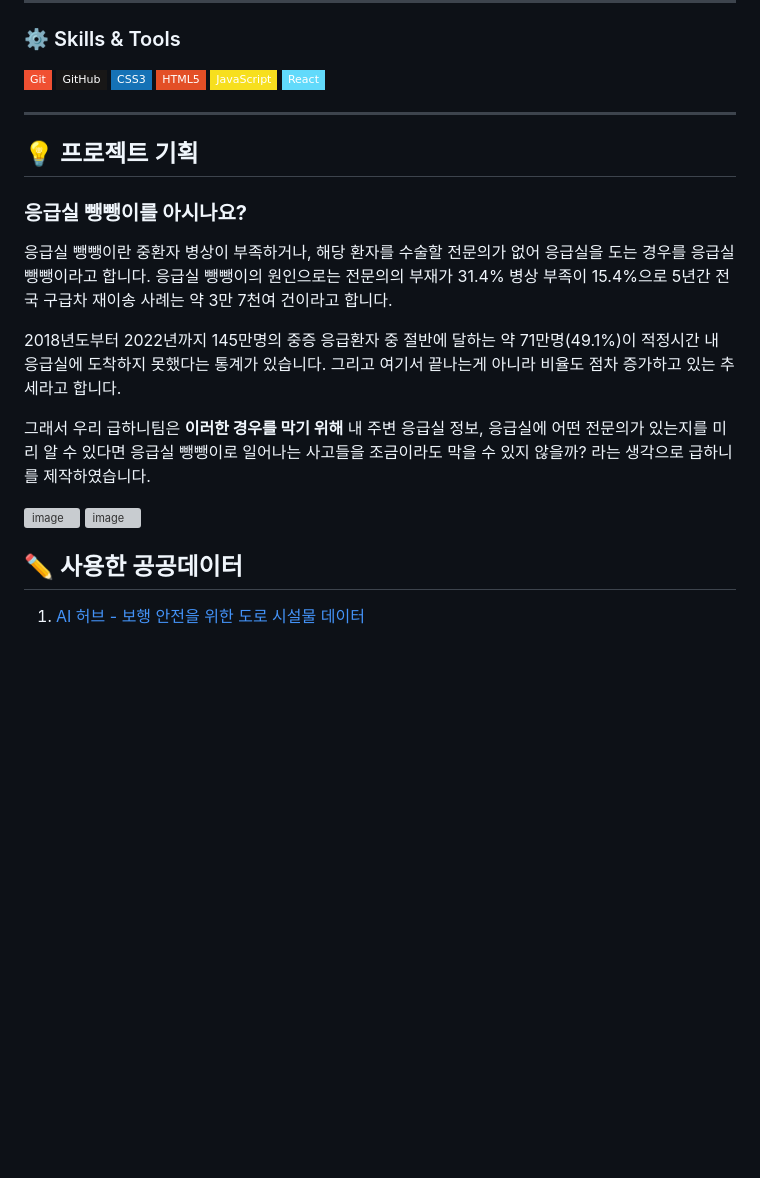
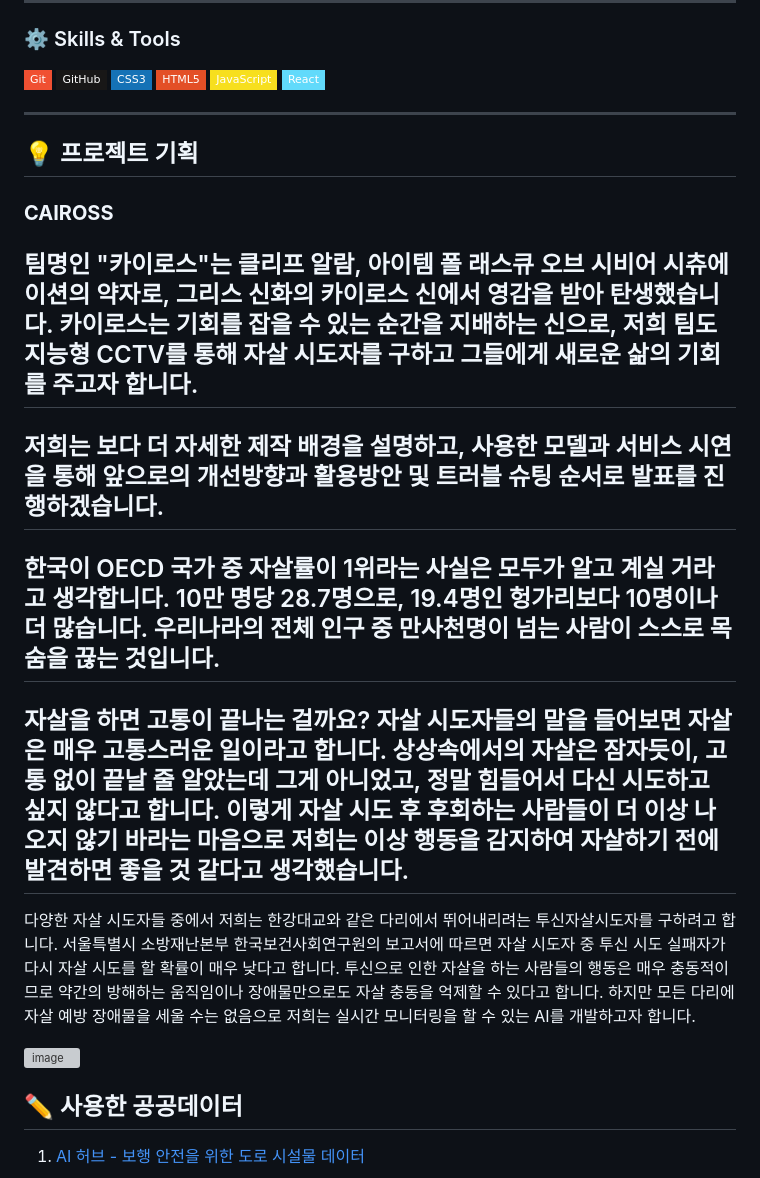
Before and after one commit to zzzxxcc123/CAIROSS, a Markdown page: README.md, the part around one of its changes. Rendered like a GitHub page; badges without logos; blank space fills up the shorter version; grey boxes are pictures that could not be loaded.

```diff
--- a/README.md
+++ b/README.md
@@ -13,20 +13,33 @@
 <img src="https://img.shields.io/badge/JavaScript-F7DF1E?style=flat-square&logo=JavaScript&logoColor=white"/>
 <img src="https://img.shields.io/badge/React-61DAFB?style=flat-square&logo=JavaScript&logoColor=white"/>
 
-
 -----------------
 ## 💡 프로젝트 기획
-### **응급실 뺑뺑이를 아시나요?**
-응급실 뺑뺑이란 중환자 병상이 부족하거나, 해당 환자를 수술할 전문의가 없어 응급실을 도는 경우를 응급실 뺑뺑이라고 합니다.
-응급실 뺑뺑이의 원인으로는 전문의의 부재가 31.4% 병상 부족이 15.4%으로 5년간 전국 구급차 재이송 사례는 약 3만 7천여 건이라고 합니다.
+### **CAIROSS**
+팀명인 "카이로스"는 클리프 알람, 아이템 폴 래스큐 오브 시비어 시츄에이션의 약자로,
+그리스 신화의 카이로스 신에서 영감을 받아 탄생했습니다.
+카이로스는 기회를 잡을 수 있는 순간을 지배하는 신으로,
+저희 팀도 지능형 CCTV를 통해 자살 시도자를 구하고 그들에게 새로운 삶의 기회를 주고자 합니다.
+--------------
+저희는 보다 더 자세한 제작 배경을 설명하고, 사용한 모델과 서비스 시연을 통해 앞으로의 개선방향과 활용방안 및 트러블 슈팅 순서로 발표를 진행하겠습니다.
+------------------------
+한국이 OECD 국가 중 자살률이 1위라는 사실은 모두가 알고 계실 거라고 생각합니다.
+10만 명당 28.7명으로, 19.4명인 헝가리보다 10명이나 더 많습니다.
+우리나라의 전체 인구 중 만사천명이 넘는 사람이 스스로 목숨을 끊는 것입니다.
+-------------------------
+자살을 하면 고통이 끝나는 걸까요?  자살 시도자들의 말을 들어보면 자살은 매우 고통스러운 일이라고 합니다.
+상상속에서의 자살은 잠자듯이, 고통 없이 끝날 줄 알았는데 그게 아니었고, 정말 힘들어서 다신 시도하고 싶지 않다고 합니다.
+이렇게 자살 시도 후 후회하는 사람들이 더 이상 나오지 않기 바라는 마음으로 저희는 이상 행동을 감지하여 자살하기 전에 발견하면 좋을 것 같다고 생각했습니다.
+------------------
+다양한 자살 시도자들 중에서 저희는 한강대교와 같은 다리에서 뛰어내리려는 투신자살시도자를 구하려고 합니다.
+서울특별시 소방재난본부 한국보건사회연구원의 보고서에 따르면
+자살 시도자 중 투신 시도 실패자가 다시 자살 시도를 할 확률이 매우 낮다고 합니다.
+투신으로 인한 자살을 하는 사람들의 행동은 매우 충동적이므로
+약간의 방해하는 움직임이나 장애물만으로도 자살 충동을 억제할 수 있다고 합니다.
+하지만 모든 다리에 자살 예방 장애물을 세울 수는 없음으로 저희는 실시간 모니터링을 할 수 있는 AI를 개발하고자 합니다.
 
-2018년도부터 2022년까지 145만명의 중증 응급환자 중 절반에 달하는 약 71만명(49.1%)이 적정시간 내 응급실에 도착하지 못했다는 통계가 있습니다.
-그리고 여기서 끝나는게 아니라 비율도 점차 증가하고 있는 추세라고 합니다.
 
-그래서 우리 급하니팀은 **이러한 경우를 막기 위해** 내 주변 응급실 정보, 응급실에 어떤 전문의가 있는지를 미리 알 수 있다면 응급실 뺑뺑이로 일어나는 사고들을 조금이라도 막을 수 있지 않을까? 라는 생각으로 급하니를 제작하였습니다.
-
-<img width="100%" alt="image" src="https://github.com/dev-aram/guphani_final/assets/135501045/ce14e397-5ac4-403b-b95d-f4ec9c1b29af">
-<img width="100%" alt="image" src="https://github.com/dev-aram/guphani_final/assets/135501045/b17fa957-b75c-4d68-93cd-1879e4ba49bb">
+<img width="100%" alt="image" src="https://github.com/zzzxxcc123/CAIROSS/assets/117971016/99aa75fa-ce46-4b2c-8349-b343db49f62b">
 
 ## ✏️ 사용한 공공데이터
 1. [AI 허브 - 보행 안전을 위한 도로 시설물 데이터](https://www.data.go.kr/tcs/dss/selectApiDataDetailView.do?publicDataPk=15000563](https://www.aihub.or.kr/aihubdata/data/view.do?currMenu=115&topMenu=100&dataSetSn=513))
```
Also changed, not shown: other parts of README.md (+0 -3 lines).
